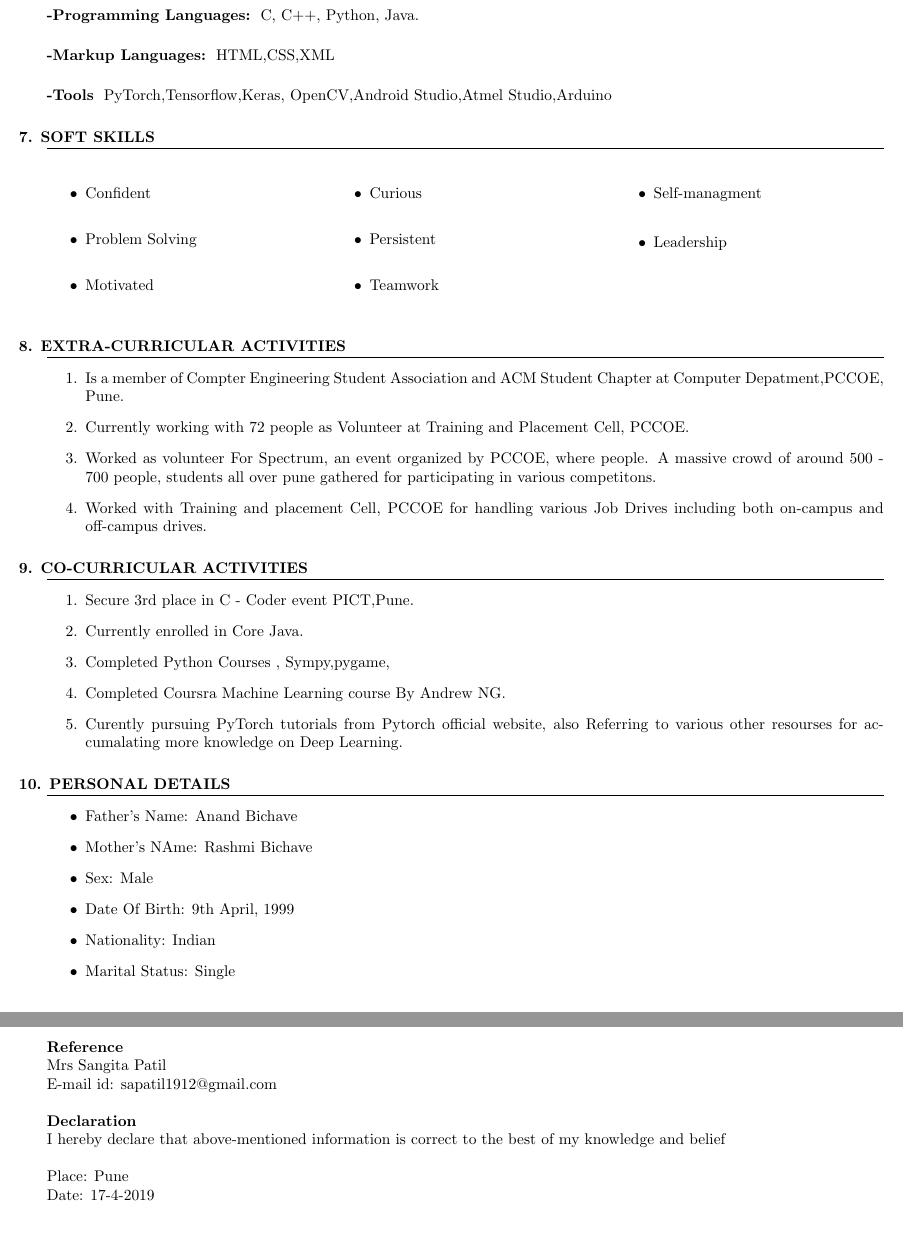
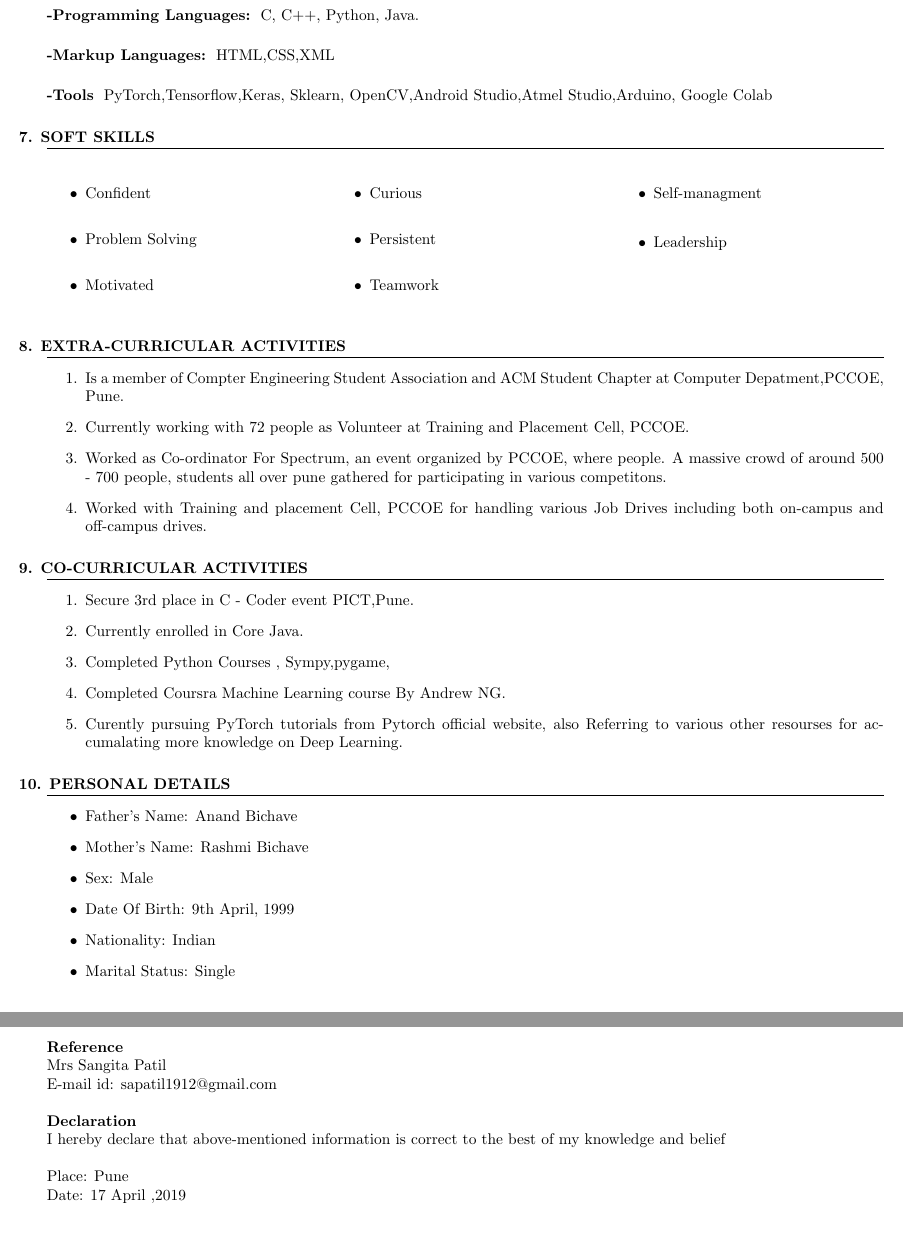
Before and after one commit to Aditya-Bichave/aditya_Resume, a LaTeX CV (Resume.tex): two parts of pages 2 and 3 of 3, joined at a grey line, cut so that both start at the same text. Compiled offline with pdfLaTeX.

```diff
--- a/Resume.tex
+++ b/Resume.tex
@@ -164,7 +164,7 @@
 		\subsubsection{Markup Languages:}
 			HTML,CSS,XML
 		\subsubsection{Tools}
-			PyTorch,Tensorflow,Keras, OpenCV,Android Studio,Atmel Studio,Arduino
+			PyTorch,Tensorflow,Keras, Sklearn, OpenCV,Android Studio,Atmel Studio,Arduino, Google Colab
 
 \section{Soft Skills}
 	\begin{multicols}{3}
@@ -187,7 +187,7 @@
 \begin{enumerate}
 \item Is a member of Compter Engineering Student Association and ACM Student Chapter at Computer Depatment,PCCOE, Pune.
 \item Currently working with 72 people as Volunteer at Training and Placement Cell, PCCOE.
-\item Worked as volunteer For Spectrum, an event organized by PCCOE, where people.  A massive crowd of around 500 - 700 people, students all over pune gathered for participating in various competitons.
+\item Worked as Co-ordinator For Spectrum, an event organized by PCCOE, where people.  A massive crowd of around 500 - 700 people, students all over pune gathered for participating in various competitons.
 \item Worked with Training and placement Cell, PCCOE for handling various Job Drives including both on-campus and off-campus drives.
 \end{enumerate}
 
@@ -206,7 +206,7 @@
 \begin{itemize}
 
 \item{Father's Name: Anand Bichave}
-\item{Mother's NAme: Rashmi Bichave}
+\item{Mother's Name: Rashmi Bichave}
 \item{Sex: Male}
 \item{Date Of Birth: 9th April, 1999}
 \item{Nationality: Indian}
@@ -228,7 +228,7 @@
 I hereby declare that above-mentioned information is correct to the best of my knowledge and belief\\
 \\
 Place: Pune\\
-Date: 17-4-2019
+Date: 17 April ,2019
 
 
 
```
Also changed, not shown: Resume.pdf, 1 other file.
